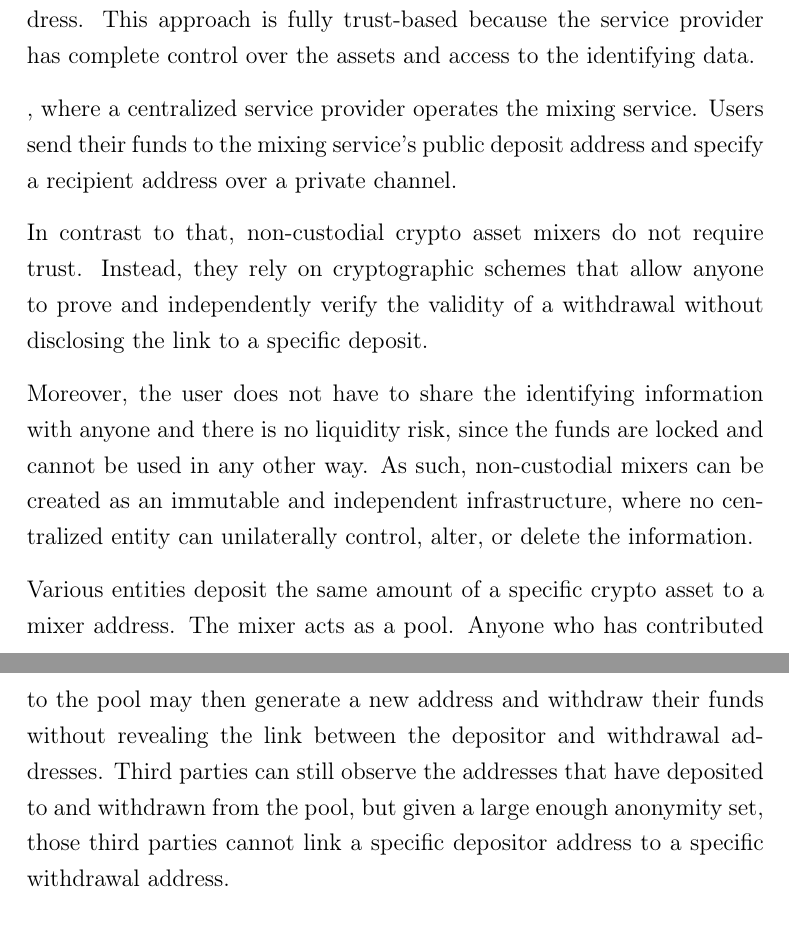
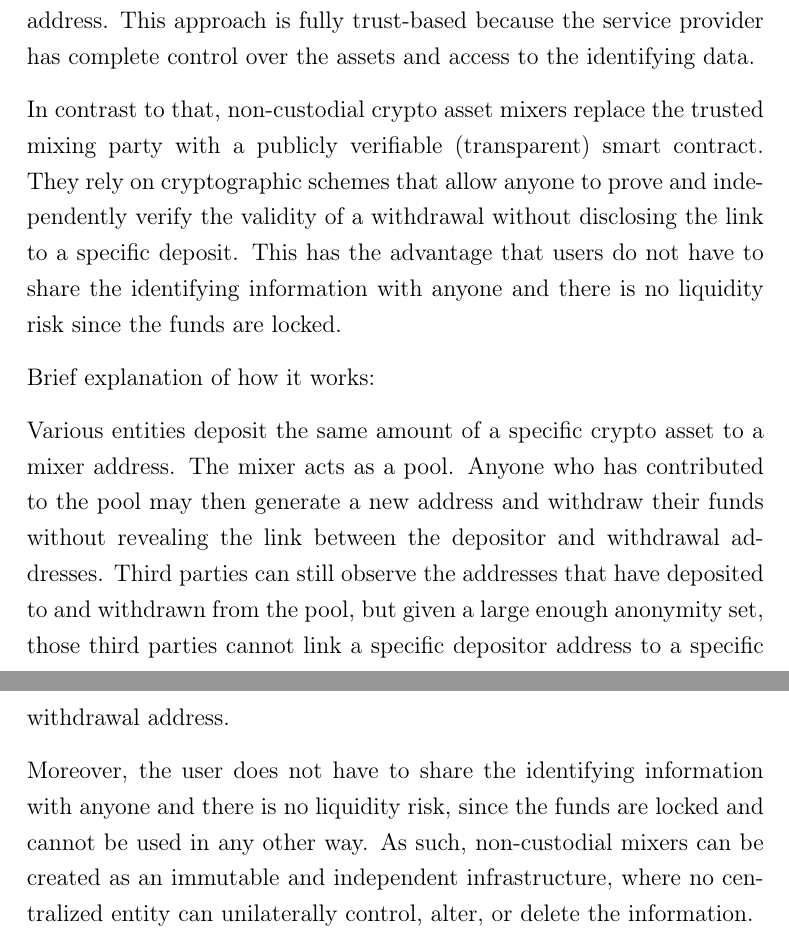
Before and after one commit to dariothuerkauf/address-clustering, a LaTeX document (paper.tex): two parts of pages 9 and 10 of 15, joined at a grey line, cut so that both start at the same text. Compiled offline with LaTeX, dvips and Ghostscript.

Commit message:
Update paper

```diff
--- a/paper.tex
+++ b/paper.tex
@@ -213,19 +213,18 @@ LAND / MANA
 
 -> intuition of how it works,  distinction between custodial and non-custodial, Tornado cash = SC based
 
-According to \cite{nadler2023tornado}, crypto-asset mixers are currently the most widely used approach to achieve privacy on public blockchains. On a high level, we can distinguish between two types of implementation.
+According to \cite{nadler2023tornado}, crypto-asset mixers are currently the most widely used approach to achieve privacy on public blockchains. On a high level, we can distinguish between two types of implementation. The simplest version is a custodial model. In this setup, users send their assets to a centralized service provider operating the pool. In return, the provider sends back the assets to a privately relayed recipient address. This approach is fully trust-based because the service provider has complete control over the assets and access to the identifying data.
+
+In contrast to that, non-custodial crypto asset mixers replace the trusted mixing party with a publicly verifiable (transparent) smart contract. They rely on cryptographic schemes that allow anyone to prove and independently verify the validity of a withdrawal without disclosing the link to a specific deposit. This has the advantage that users do not have to share the identifying information with anyone and there is no liquidity risk since the funds are locked.
+
+Brief explanation of how it works:
+
+Various entities deposit the same amount of a specific crypto asset to a mixer address. The mixer acts as a pool. Anyone who has contributed to the pool may then generate a new address and withdraw their funds without revealing the link between the depositor and withdrawal addresses. Third parties can still observe the addresses that have deposited to and withdrawn from the pool, but given a large enough anonymity set, those third parties cannot link a specific depositor address to a specific withdrawal address.
 
 
-The simplest version is a custodial model. In this setup, users send their assets to a centralized service provider operating the pool. In return, the provider sends back the assets to a privately relayed recipient address. This approach is fully trust-based because the service provider has complete control over the assets and access to the identifying data.
-
-
-, where a centralized service provider operates the mixing service. Users send their funds to the mixing service’s public deposit address and specify a recipient address over a private channel.
-
-In contrast to that, non-custodial crypto asset mixers do not require trust. Instead, they rely on cryptographic schemes that allow anyone to prove and independently verify the validity of a withdrawal without disclosing the link to a specific deposit.
 
 Moreover, the user does not have to share the identifying information with anyone and there is no liquidity risk, since the funds are locked and cannot be used in any other way. As such, non-custodial mixers can be created as an immutable and independent infrastructure, where no centralized entity can unilaterally control, alter, or delete the information.
 
-Various entities deposit the same amount of a specific crypto asset to a mixer address. The mixer acts as a pool. Anyone who has contributed to the pool may then generate a new address and withdraw their funds without revealing the link between the depositor and withdrawal addresses. Third parties can still observe the addresses that have deposited to and withdrawn from the pool, but given a large enough anonymity set, those third parties cannot link a specific depositor address to a specific withdrawal address.
 
 The best known smart-contract based non-custodial mixer is Tornado Cash.
 
```
